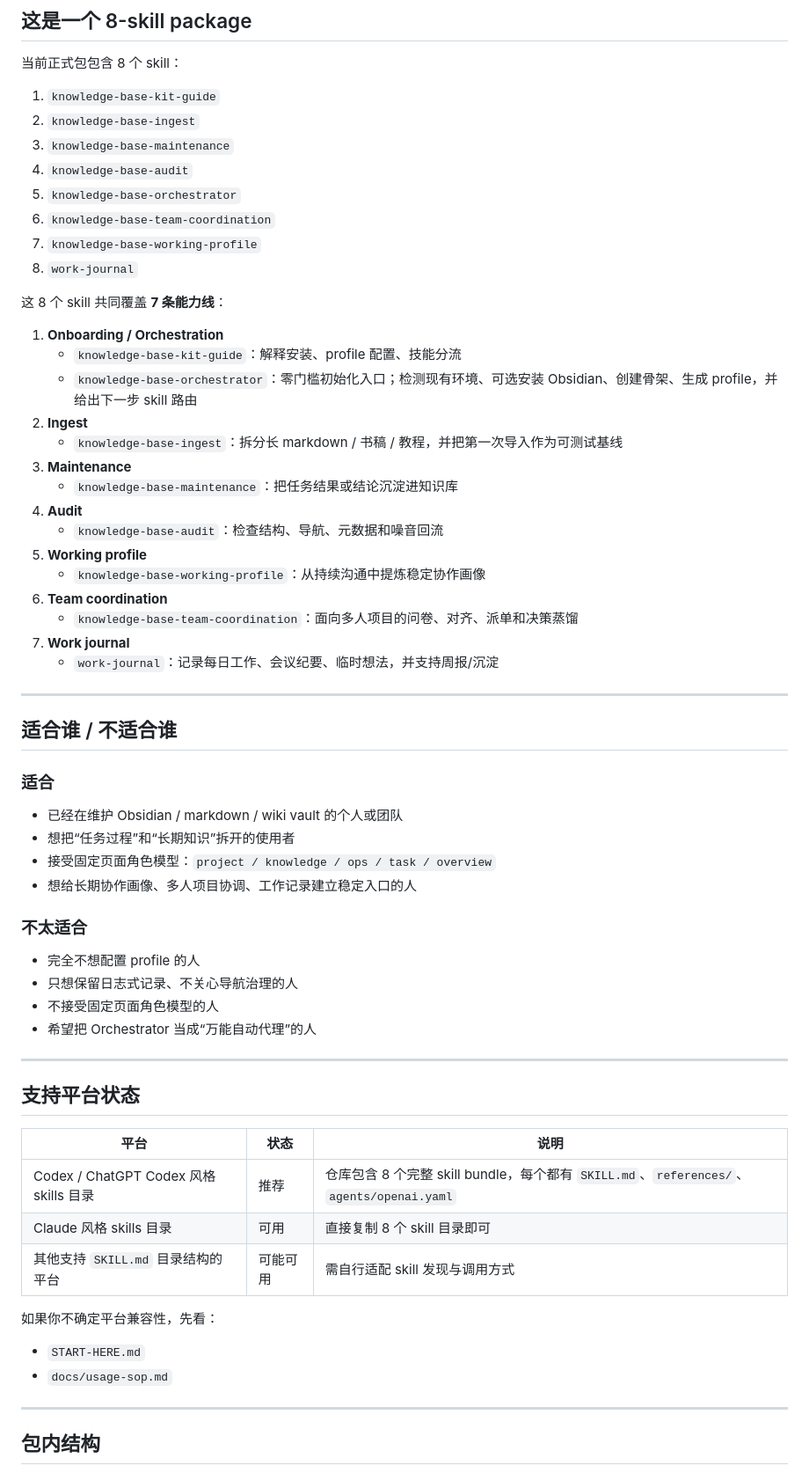
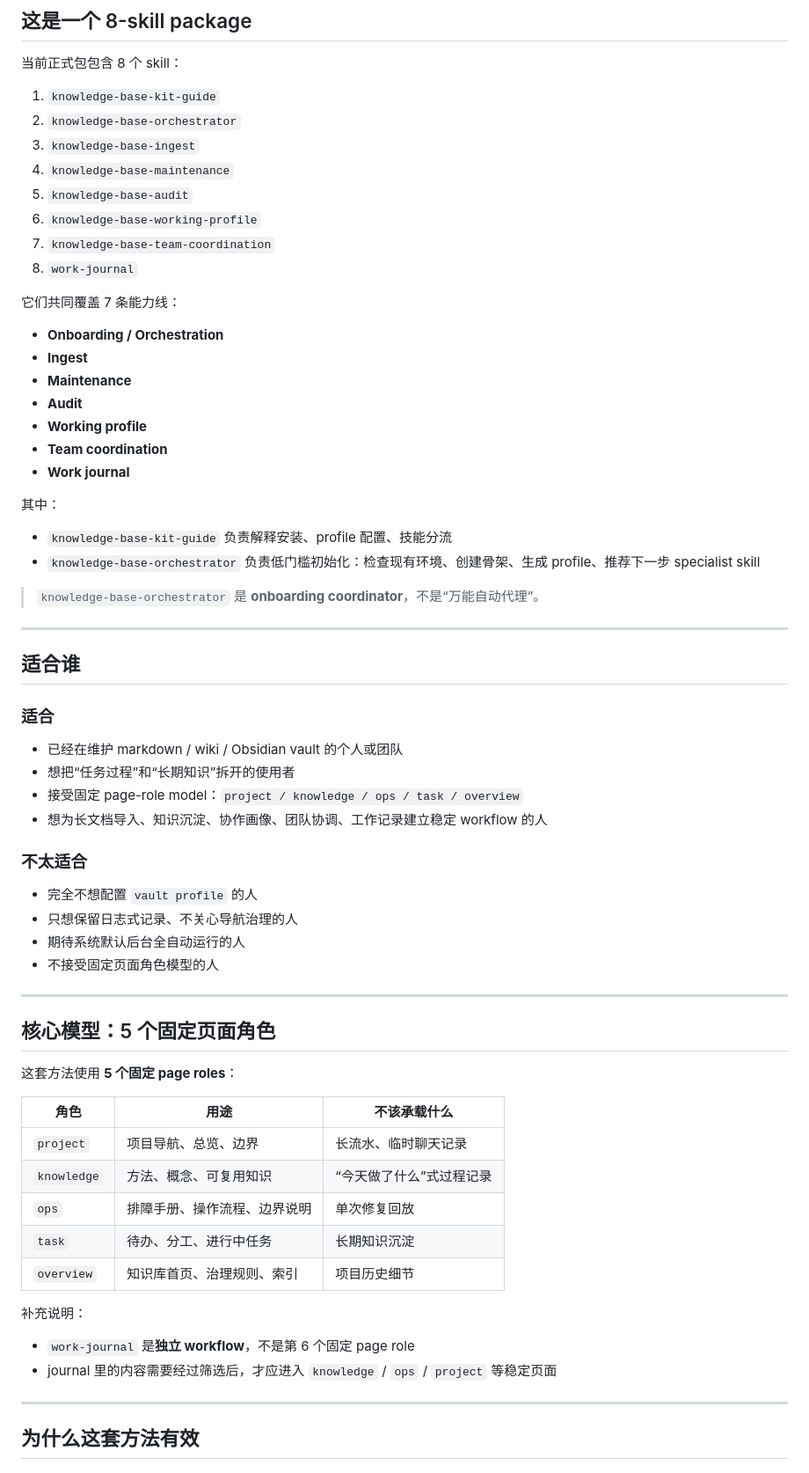
Before and after one commit to zouxy111/wiki-knowledgebase-share-kit, a Markdown page: README.md, the part around one of its changes. Shown at 88% size. Rendered like a GitHub page.

```diff
--- a/README.md
+++ b/README.md
@@ -56,63 +34,64 @@
 当前正式包包含 8 个 skill：
 
 1. `knowledge-base-kit-guide`
-2. `knowledge-base-ingest`
-3. `knowledge-base-maintenance`
-4. `knowledge-base-audit`
-5. `knowledge-base-orchestrator`
-6. `knowledge-base-team-coordination`
-7. `knowledge-base-working-profile`
+2. `knowledge-base-orchestrator`
+3. `knowledge-base-ingest`
+4. `knowledge-base-maintenance`
+5. `knowledge-base-audit`
+6. `knowledge-base-working-profile`
+7. `knowledge-base-team-coordination`
 8. `work-journal`
 
-这 8 个 skill 共同覆盖 **7 条能力线**：
+它们共同覆盖 7 条能力线：
+- **Onboarding / Orchestration**
+- **Ingest**
+- **Maintenance**
+- **Audit**
+- **Working profile**
+- **Team coordination**
+- **Work journal**
 
-1. **Onboarding / Orchestration**
-   - `knowledge-base-kit-guide`：解释安装、profile 配置、技能分流
-   - `knowledge-base-orchestrator`：零门槛初始化入口；检测现有环境、可选安装 Obsidian、创建骨架、生成 profile，并给出下一步 skill 路由
-2. **Ingest**
-   - `knowledge-base-ingest`：拆分长 markdown / 书稿 / 教程，并把第一次导入作为可测试基线
-3. **Maintenance**
-   - `knowledge-base-maintenance`：把任务结果或结论沉淀进知识库
-4. **Audit**
-   - `knowledge-base-audit`：检查结构、导航、元数据和噪音回流
-5. **Working profile**
-   - `knowledge-base-working-profile`：从持续沟通中提炼稳定协作画像
-6. **Team coordination**
-   - `knowledge-base-team-coordination`：面向多人项目的问卷、对齐、派单和决策蒸馏
-7. **Work journal**
-   - `work-journal`：记录每日工作、会议纪要、临时想法，并支持周报/沉淀
+其中：
+- `knowledge-base-kit-guide` 负责解释安装、profile 配置、技能分流
+- `knowledge-base-orchestrator` 负责低门槛初始化：检查现有环境、创建骨架、生成 profile、推荐下一步 specialist skill
+
+> `knowledge-base-orchestrator` 是 **onboarding coordinator**，不是“万能自动代理”。
 
 ---
 
-## 适合谁 / 不适合谁
+## 适合谁
 
 ### 适合
-- 已经在维护 Obsidian / markdown / wiki vault 的个人或团队
+- 已经在维护 markdown / wiki / Obsidian vault 的个人或团队
 - 想把“任务过程”和“长期知识”拆开的使用者
-- 接受固定页面角色模型：`project / knowledge / ops / task / overview`
-- 想给长期协作画像、多人项目协调、工作记录建立稳定入口的人
+- 接受固定 page-role model：`project / knowledge / ops / task / overview`
+- 想为长文档导入、知识沉淀、协作画像、团队协调、工作记录建立稳定 workflow 的人
 
 ### 不太适合
-- 完全不想配置 profile 的人
+- 完全不想配置 `vault profile` 的人
 - 只想保留日志式记录、不关心导航治理的人
+- 期待系统默认后台全自动运行的人
 - 不接受固定页面角色模型的人
-- 希望把 Orchestrator 当成“万能自动代理”的人
 
 ---
 
-## 支持平台状态
+## 核心模型：5 个固定页面角色
 
-| 平台 | 状态 | 说明 |
+这套方法使用 **5 个固定 page roles**：
+
+| 角色 | 用途 | 不该承载什么 |
 |---|---|---|
-| Codex / ChatGPT Codex 风格 skills 目录 | 推荐 | 仓库包含 8 个完整 skill bundle，每个都有 `SKILL.md`、`references/`、`agents/openai.yaml` |
-| Claude 风格 skills 目录 | 可用 | 直接复制 8 个 skill 目录即可 |
-| 其他支持 `SKILL.md` 目录结构的平台 | 可能可用 | 需自行适配 skill 发现与调用方式 |
+| `project` | 项目导航、总览、边界 | 长流水、临时聊天记录 |
+| `knowledge` | 方法、概念、可复用知识 | “今天做了什么”式过程记录 |
+| `ops` | 排障手册、操作流程、边界说明 | 单次修复回放 |
+| `task` | 待办、分工、进行中任务 | 长期知识沉淀 |
+| `overview` | 知识库首页、治理规则、索引 | 项目历史细节 |
 
-如果你不确定平台兼容性，先看：
-- `START-HERE.md`
-- `docs/usage-sop.md`
+补充说明：
+- `work-journal` 是**独立 workflow**，不是第 6 个固定 page role
+- journal 里的内容需要经过筛选后，才应进入 `knowledge` / `ops` / `project` 等稳定页面
 
 ---
 
-## 包内结构
+## 为什么这套方法有效
 
```
Also changed, not shown: other parts of README.md (+217 -116 lines).
